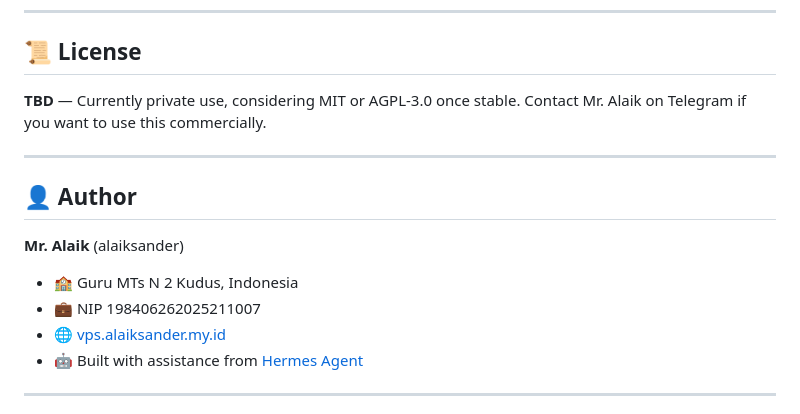
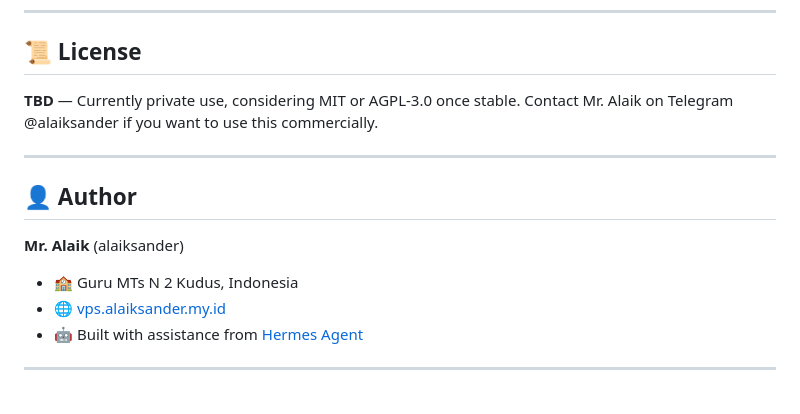
Before and after one commit to alaiksander/hermes-madrasah-app-dev, a Markdown page: README.md, the part around the change. GitHub-like rendering.

Commit message:
Update contact information for commercial use

```diff
--- a/README.md
+++ b/README.md
@@ -292,7 +292,7 @@ Be kind. This is built by an Indonesian teacher who codes at night after teachin
 
 ## 📜 License
 
-**TBD** — Currently private use, considering MIT or AGPL-3.0 once stable. Contact Mr. Alaik on Telegram if you want to use this commercially.
+**TBD** — Currently private use, considering MIT or AGPL-3.0 once stable. Contact Mr. Alaik on Telegram @alaiksander if you want to use this commercially.
 
 ---
 
@@ -300,7 +300,6 @@ Be kind. This is built by an Indonesian teacher who codes at night after teachin
 
 **Mr. Alaik** (alaiksander)
 - 🏫 Guru MTs N 2 Kudus, Indonesia
-- 💼 NIP 198406262025211007
 - 🌐 [vps.alaiksander.my.id](https://vps.alaiksander.my.id)
 - 🤖 Built with assistance from [Hermes Agent](https://hermes-agent.nousresearch.com/)
 
```
